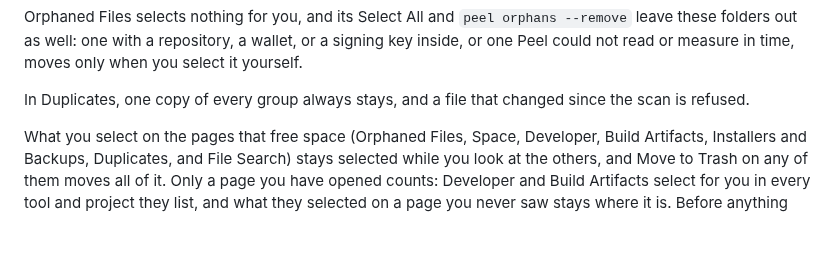
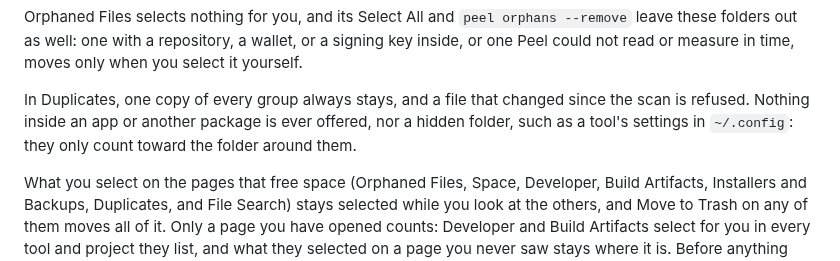
Before and after one commit to TuguiDragos/Peel, a Markdown page: SAFETY.md, the part around the change. Rendered like a GitHub page; blank space fills up the shorter version.

Commit message:
SAFETY.md says what Duplicates never offers
Nothing inside an app or another package, and no hidden folder, such as a tool's settings in ~/.config: they only count toward the folder around them.

```diff
--- a/SAFETY.md
+++ b/SAFETY.md
@@ -155,7 +155,9 @@ Orphaned Files selects nothing for you, and its Select All and `peel orphans --r
 well: one with a repository, a wallet, or a signing key inside, or one Peel could not read or measure in time,
 moves only when you select it yourself.
 
-In Duplicates, one copy of every group always stays, and a file that changed since the scan is refused.
+In Duplicates, one copy of every group always stays, and a file that changed since the scan is refused. Nothing
+inside an app or another package is ever offered, nor a hidden folder, such as a tool's settings in `~/.config`:
+they only count toward the folder around them.
 
 What you select on the pages that free space (Orphaned Files, Space, Developer, Build Artifacts, Installers and
 Backups, Duplicates, and File Search) stays selected while you look at the others, and Move to Trash on any of
```
